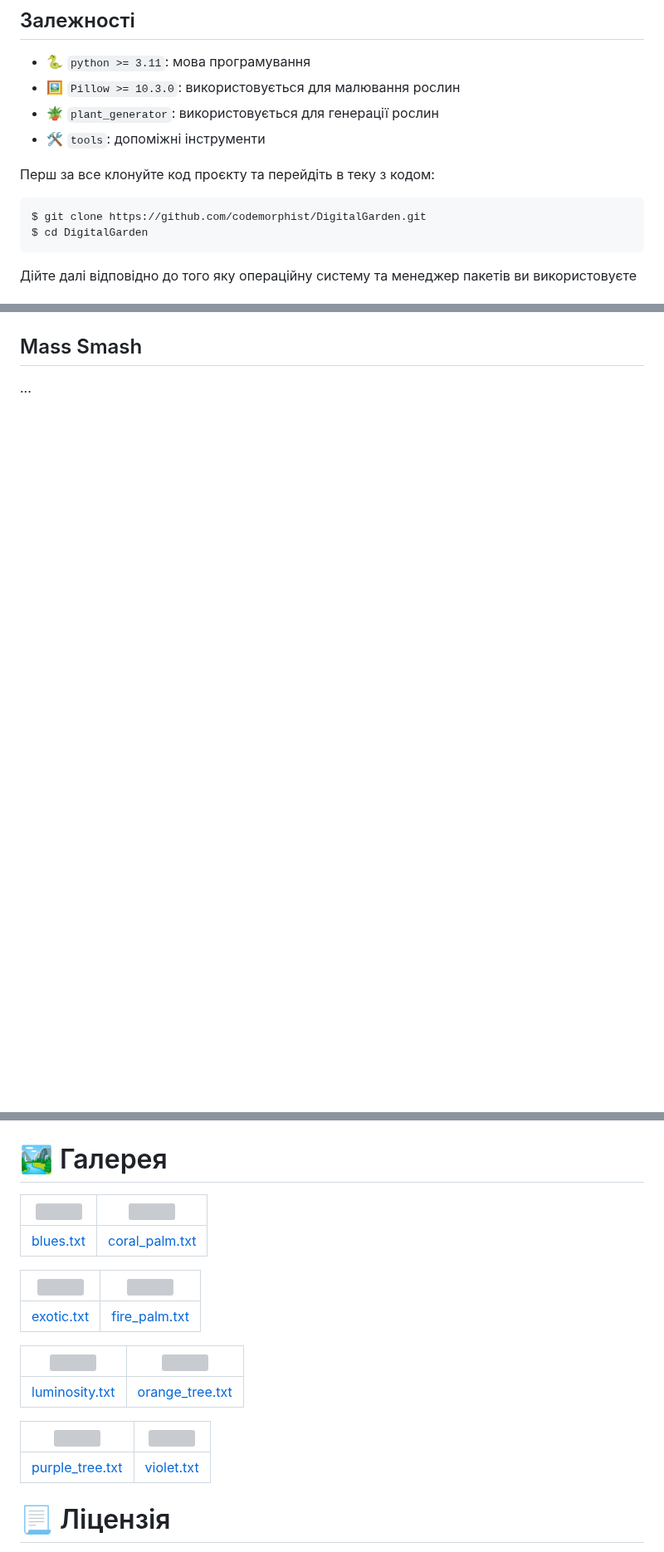
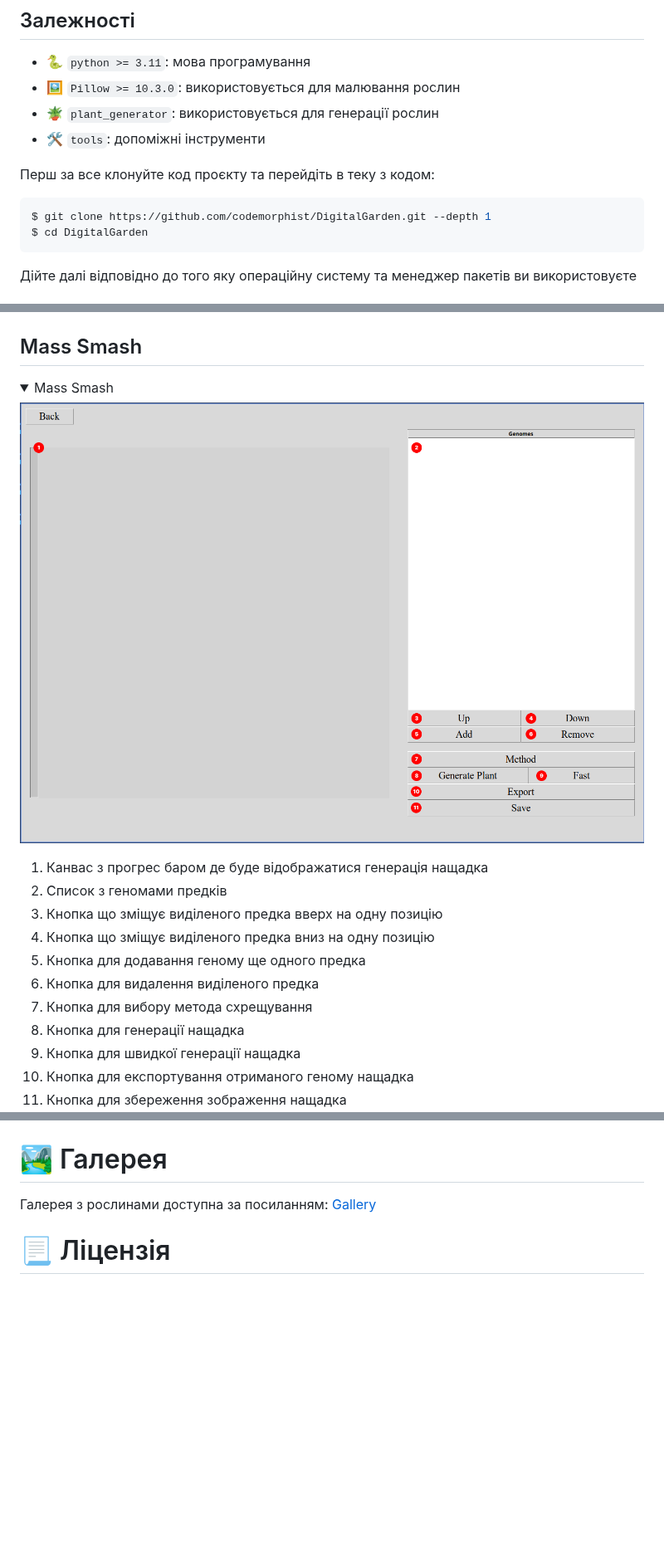
Before and after one commit to codemorphist/DigitalGarden, a Markdown page: README.ua.md, 3 parts joined by grey strips. Shown at 83% size. Rendered like a GitHub page; folded sections open; blank space fills up the shorter version; grey boxes are pictures that could not be loaded.

````diff
--- a/README.ua.md
+++ b/README.ua.md
@@ -55,7 +55,7 @@ ___
 
 Перш за все клонуйте код проєкту та перейдіть в теку з кодом:
 ```bash
-$ git clone https://github.com/codemorphist/DigitalGarden.git
+$ git clone https://github.com/codemorphist/DigitalGarden.git --depth 1
 $ cd DigitalGarden
 ```
 
@@ -162,3 +196,20 @@ $ python app
 ## Mass Smash
 
-...
+<details>
+
+<summary>Mass Smash</summary>
+
+![Mass Smash](./resources/mass_smash_screenshot.png)
+
+1. Канвас з прогрес баром де буде відображатися генерація нащадка
+2. Список з геномами предків
+3. Кнопка що зміщує виділеного предка вверх на одну позицію
+4. Кнопка що зміщує виділеного предка вниз на одну позицію
+5. Кнопка для додавання геному ще одного предка
+6. Кнопка для видалення виділеного предка
+7. Кнопка для вибору метода схрещування
+8. Кнопка для генерації нащадка
+9. Кнопка для швидкої генерації нащадка
+10. Кнопка для експортування отриманого геному нащадка
+11. Кнопка для збереження зображення нащадка
+
@@ -166,21 +219,7 @@ $ python app
 <!-- TOC --><a name="gallery"></a>
 # 🏞️ Галерея
 
-| <img src="./gallery/blues.png" width="512"> | <img src="./gallery/coral_palm.png" width="512"> |
-|--|--|
-| [blues.txt](./orangery/blues.txt) | [coral_palm.txt](./orangery/coral_palm.txt) |
-
-| <img src="./gallery/exotic.png" width="512"> | <img src="./gallery/fire_palm.png" width="512"> |
-|--|--|
-| [exotic.txt](./orangery/exotic.txt) | [fire_palm.txt](./orangery/fire_palm.txt) |
-
-| <img src="./gallery/luminosity.png" width="512"> | <img src="./gallery/orange_tree.png" width="512"> |
-|--|--|
-| [luminosity.txt](./orangery/luminosity.txt) | [orange_tree.txt](./orangery/orange_tree.txt) |
-
-| <img src="./gallery/purple_tree.png" width="512"> | <img src="./gallery/violet.png" width="512"> |
-|--|--|
-| [purple_tree.txt](./orangery/purple_tree.txt) | [violet.txt](./orangery/violet.txt) |
+Галерея з рослинами доступна за посиланням: [Gallery](https://codemorph.xyz/DigitalGarden/)
 
 <!-- toc --><a name="license"></a>
 # 📃 Ліцензія
````
Also changed, not shown: other parts of README.ua.md (+42 -6 lines).
